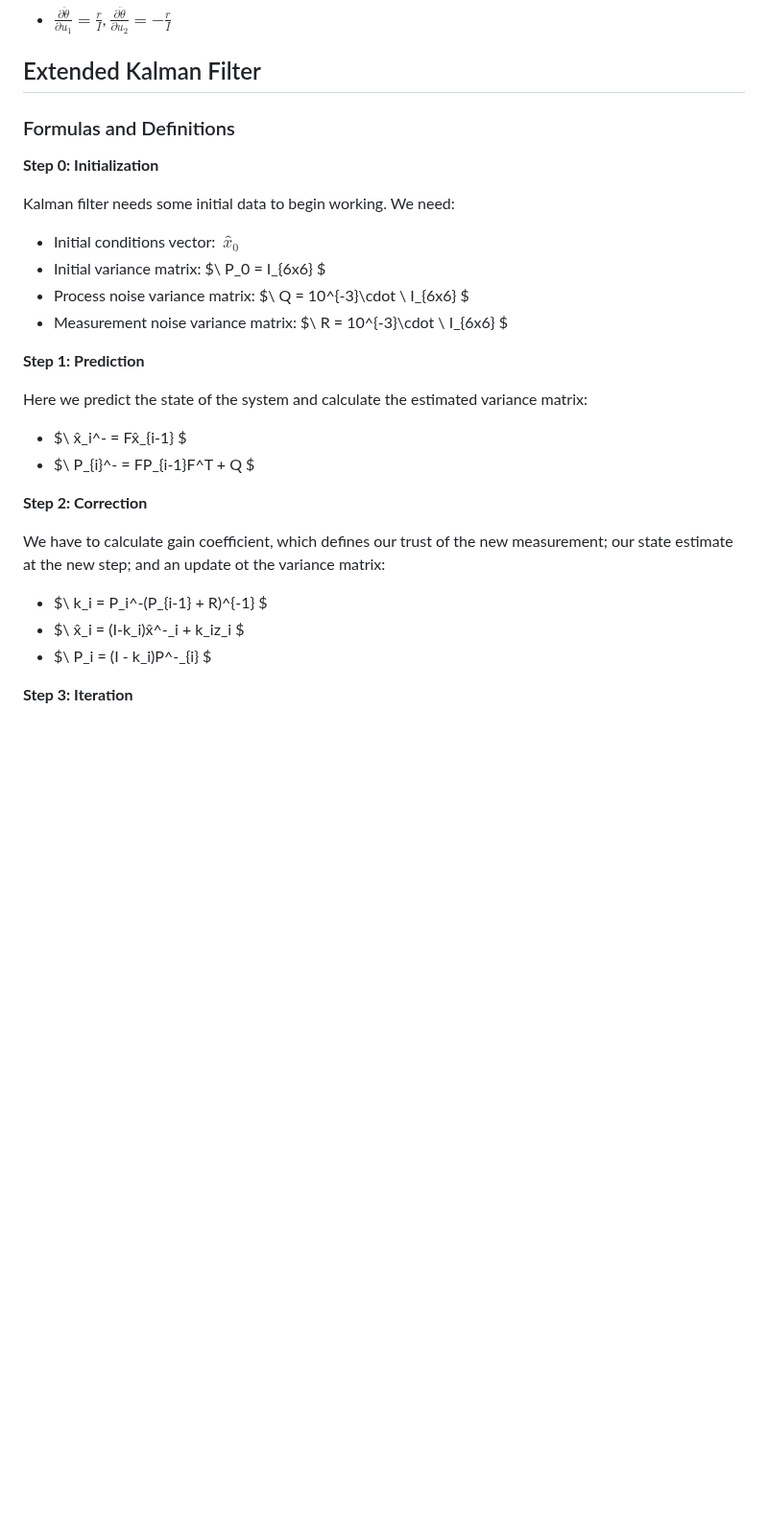
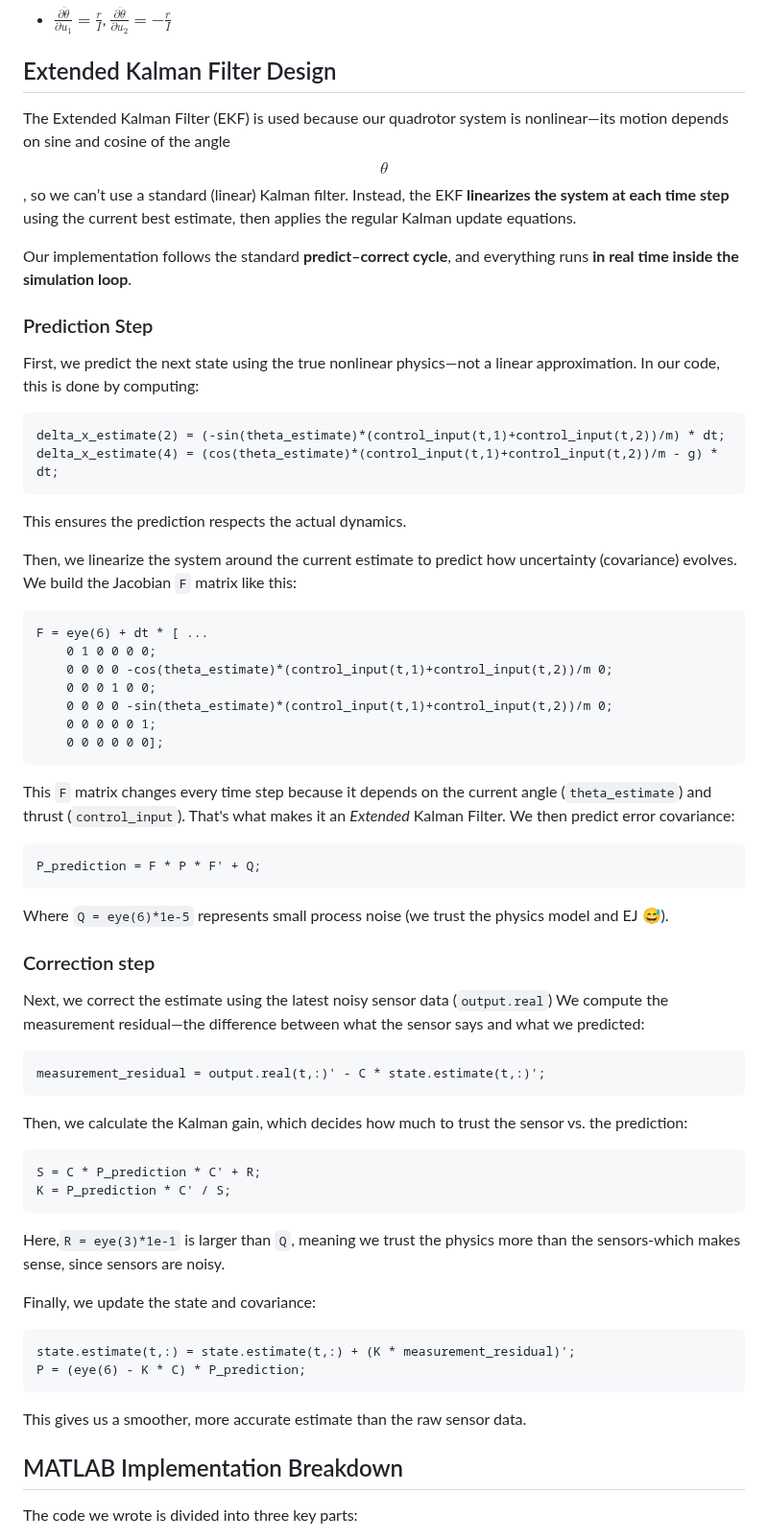
Before and after one commit to Arseni10Lk/Planar-Quadrotor, a Markdown page: README.md, the part around one of its changes. Shown at 96% size. Drawn GitHub-style; blank space fills up the shorter version.

````diff
--- a/README.md
+++ b/README.md
@@ -223,30 +223,58 @@ $$
 
 - $\frac{\partial \ddot{\theta}}{\partial u_1} = \frac{r}{I}$, $\frac{\partial \ddot{\theta}}{\partial u_2} = -\frac{r}{I}$
 
-## Extended Kalman Filter
-### Formulas and Definitions
-**Step 0: Initialization**
+## Extended Kalman Filter Design
+The Extended Kalman Filter (EKF) is used because our quadrotor system is nonlinear—its motion depends on sine and cosine of the angle $$\theta$$, so we can’t use a standard (linear) Kalman filter. Instead, the EKF **linearizes the system at each time step** using the current best estimate, then applies the regular Kalman update equations.
 
-Kalman filter needs some initial data to begin working. We need:
-- Initial conditions vector: $\ x̂_0$
-- Initial variance matrix: $\ P_0 = I_{6x6} $
-- Process noise variance matrix: $\ Q = 10^{-3}\\cdot \ I_{6x6} $
-- Measurement noise variance matrix: $\ R = 10^{-3}\\cdot \ I_{6x6} $
+Our implementation follows the standard **predict–correct cycle**, and everything runs **in real time inside the simulation loop**.
+### Prediction Step
+First, we predict the next state using the true nonlinear physics—not a linear approximation. In our code, this is done by computing:
 
-**Step 1: Prediction**
+```matlab
+delta_x_estimate(2) = (-sin(theta_estimate)*(control_input(t,1)+control_input(t,2))/m) * dt;
+delta_x_estimate(4) = (cos(theta_estimate)*(control_input(t,1)+control_input(t,2))/m - g) * dt;
+```
+This ensures the prediction respects the actual dynamics.
 
-Here we predict the state of the system and calculate the estimated variance matrix:
+Then, we linearize the system around the current estimate to predict how uncertainty (covariance) evolves. We build the Jacobian `F` matrix like this:
 
-- $\ x̂_i^- = Fx̂_{i-1} $
-- $\ P_{i}^- = FP_{i-1}F^T + Q $
+```matlab
+F = eye(6) + dt * [ ...
+    0 1 0 0 0 0;
+    0 0 0 0 -cos(theta_estimate)*(control_input(t,1)+control_input(t,2))/m 0;
+    0 0 0 1 0 0;
+    0 0 0 0 -sin(theta_estimate)*(control_input(t,1)+control_input(t,2))/m 0;
+    0 0 0 0 0 1;
+    0 0 0 0 0 0];
+```
+This `F` matrix changes every time step because it depends on the current angle (`theta_estimate`) and thrust (`control_input`). That's what makes it an *Extended* Kalman Filter.
+We then predict error covariance:
+```matlab
+P_prediction = F * P * F' + Q;
+```
+Where `Q = eye(6)*1e-5` represents small process noise (we trust the physics model and EJ 😅).
 
-**Step 2: Correction**
+### Correction step
+Next, we correct the estimate using the latest noisy sensor data (`output.real`)
+We compute the measurement residual—the difference between what the sensor says and what we predicted:
+```matlab
+measurement_residual = output.real(t,:)' - C * state.estimate(t,:)';
+```
+Then, we calculate the Kalman gain, which decides how much to trust the sensor vs. the prediction:
+```matlab
+S = C * P_prediction * C' + R;
+K = P_prediction * C' / S;
+```
+Here,`R = eye(3)*1e-1` is larger than `Q`, meaning we trust the physics more than the sensors-which makes sense, since sensors are noisy.
 
-We have to calculate gain coefficient, which defines our trust of the new measurement; our state estimate at the new step; and an update ot the variance matrix:
+Finally, we update the state and covariance:
+```matlab
+state.estimate(t,:) = state.estimate(t,:) + (K * measurement_residual)';
+P = (eye(6) - K * C) * P_prediction;
+```
+This gives us a smoother, more accurate estimate than the raw sensor data.
 
-- $\ k_i = P_i^-(P_{i-1} + R)^{-1} $
-- $\ x̂_i = (I-k_i)x̂^-_i + k_iz_i $
-- $\ P_i = (I - k_i)P^-_{i} $
+## MATLAB Implementation Breakdown
 
-**Step 3: Iteration**
+The code we wrote is divided into three key parts:
 
````
Also changed, not shown: other parts of README.md (+53 -37 lines).
